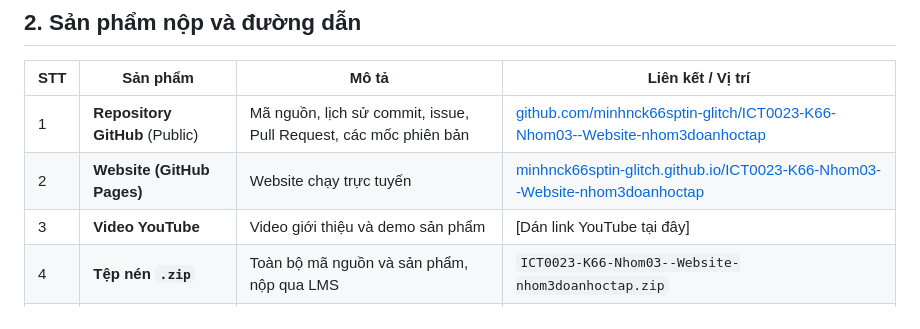
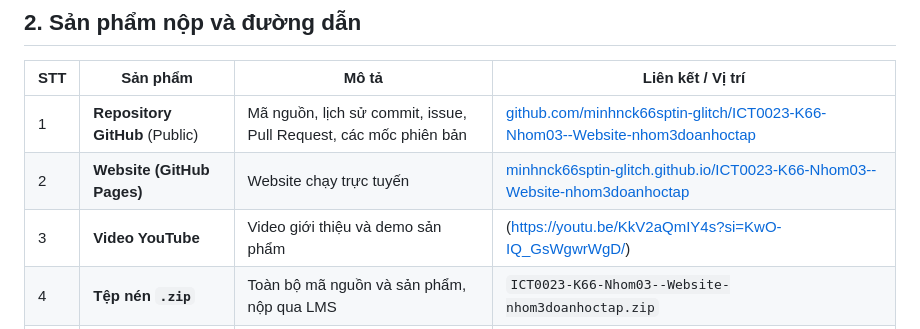
Before and after one commit to minhnck66sptin-glitch/ICT0023-K66-Nhom03--Website-nh-m-h-c-t-p-n., a Markdown page: README.md, the part around the change. GitHub-like rendering.

```diff
--- a/README.md
+++ b/README.md
@@ -24,7 +24,7 @@
 | --- | --- | --- | --- |
 | 1 | **Repository GitHub** (Public) | Mã nguồn, lịch sử commit, issue, Pull Request, các mốc phiên bản | [github.com/minhnck66sptin-glitch/ICT0023-K66-Nhom03--Website-nhom3doanhoctap](https://github.com/minhnck66sptin-glitch/ICT0023-K66-Nhom03--Website-nhom3doanhoctap) |
 | 2 | **Website (GitHub Pages)** | Website chạy trực tuyến | [minhnck66sptin-glitch.github.io/ICT0023-K66-Nhom03--Website-nhom3doanhoctap](https://minhnck66sptin-glitch.github.io/ICT0023-K66-Nhom03--Website-nhom3doanhoctap/) |
-| 3 | **Video YouTube** | Video giới thiệu và demo sản phẩm | [Dán link YouTube tại đây] |
+| 3 | **Video YouTube** | Video giới thiệu và demo sản phẩm | (https://youtu.be/KkV2aQmIY4s?si=KwO-IQ_GsWgwrWgD/) |
 | 4 | **Tệp nén `.zip`** | Toàn bộ mã nguồn và sản phẩm, nộp qua LMS | `ICT0023-K66-Nhom03--Website-nhom3doanhoctap.zip` |
 | 5 | **Link Google Drive** | Chỉ dùng nếu tệp `.zip` quá lớn, không tải lên LMS được | [Dán link Google Drive tại đây nếu cần] |
 | 6 | **Lịch sử commit** | Toàn bộ commit trên nhánh `main` | [Commits](https://github.com/minhnck66sptin-glitch/ICT0023-K66-Nhom03--Website-nhom3doanhoctap/commits/main) |
```
